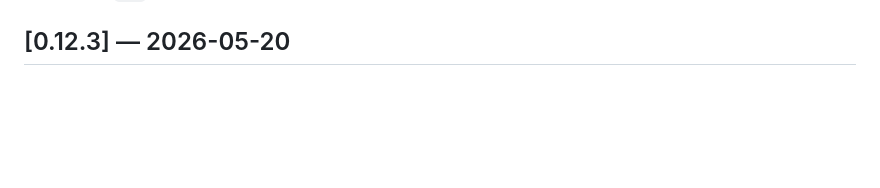
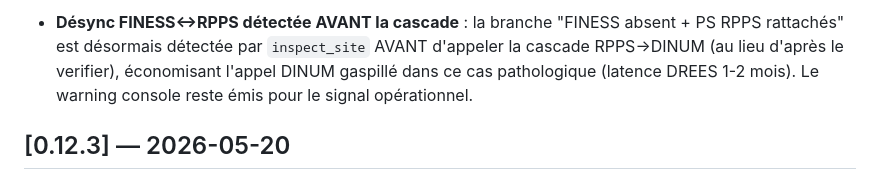
Before and after one commit to cturkieh/france-data-mcp, a Markdown page: CHANGELOG.md, the part around one of its changes. Rendered like a GitHub page; blank space fills up the shorter version.

```diff
--- a/CHANGELOG.md
+++ b/CHANGELOG.md
@@ -6,3 +91,9 @@ SemVer (la branche `0.x` autorise les breaking changes mineurs documentés).
+- **Désync FINESS↔RPPS détectée AVANT la cascade** : la branche
+  "FINESS absent + PS RPPS rattachés" est désormais détectée par
+  `inspect_site` AVANT d'appeler la cascade RPPS→DINUM (au lieu d'après le
+  verifier), économisant l'appel DINUM gaspillé dans ce cas pathologique
+  (latence DREES 1-2 mois). Le warning console reste émis pour le signal
+  opérationnel.
 
 ## [0.12.3] — 2026-05-20
 
```
Also changed, not shown: other parts of CHANGELOG.md (+85 -0 lines).
